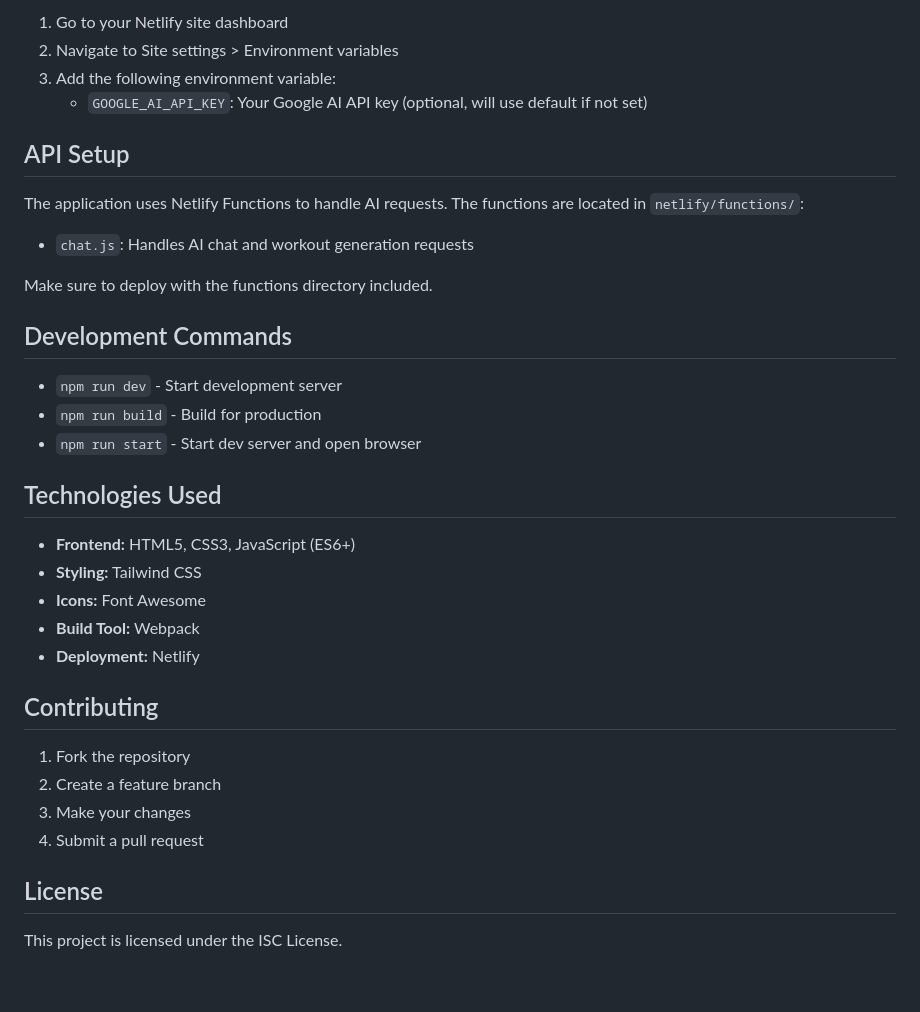
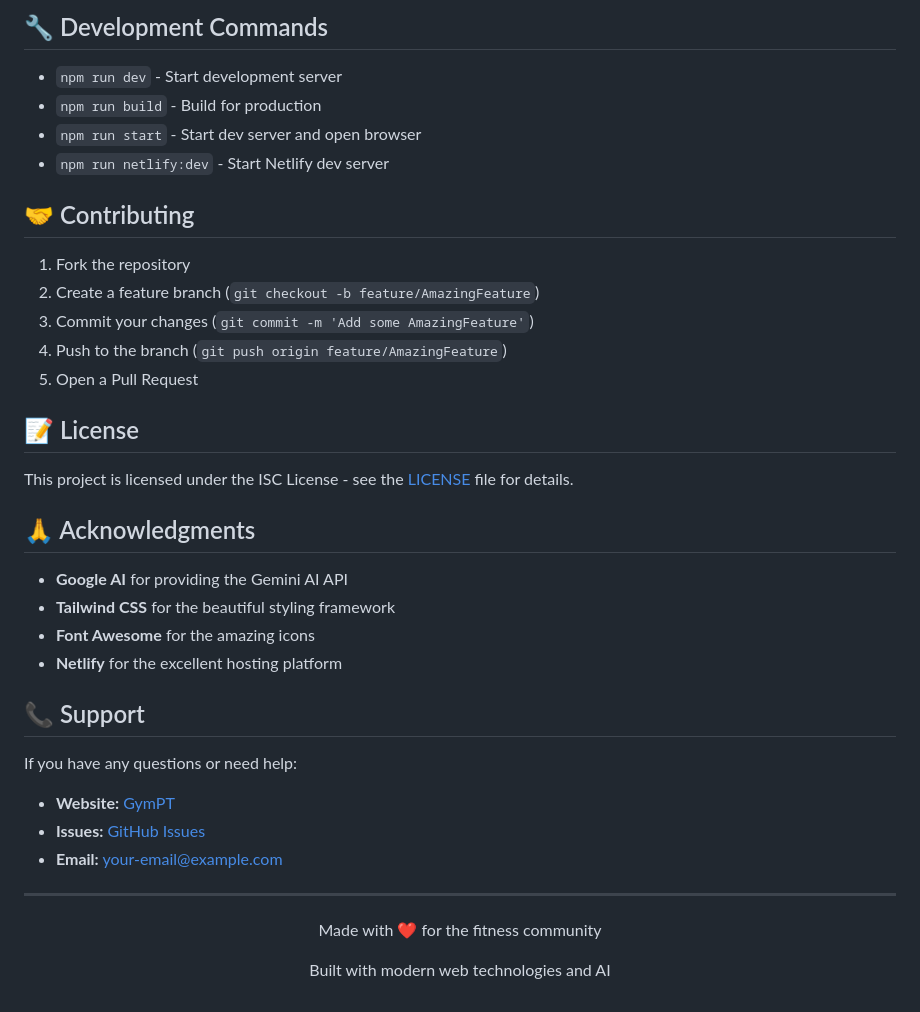
Before and after one commit to ZulhanF/GymPT, a Markdown page: README.md, the part around one of its changes. Rendered like a GitHub page.

```diff
--- a/README.md
+++ b/README.md
@@ -101,37 +124,40 @@ For the AI chat functionality to work, you'll need to set up environment variabl
-1. Go to your Netlify site dashboard
-2. Navigate to Site settings > Environment variables
-3. Add the following environment variable:
-   - `GOOGLE_AI_API_KEY`: Your Google AI API key (optional, will use default if not set)
-
-## API Setup
-
-The application uses Netlify Functions to handle AI requests. The functions are located in `netlify/functions/`:
-
-- `chat.js`: Handles AI chat and workout generation requests
-
-Make sure to deploy with the functions directory included.
-
-## Development Commands
+## 🔧 Development Commands
 
 - `npm run dev` - Start development server
 - `npm run build` - Build for production
 - `npm run start` - Start dev server and open browser
+- `npm run netlify:dev` - Start Netlify dev server
 
-## Technologies Used
-
-- **Frontend:** HTML5, CSS3, JavaScript (ES6+)
-- **Styling:** Tailwind CSS
-- **Icons:** Font Awesome
-- **Build Tool:** Webpack
-- **Deployment:** Netlify
-
-## Contributing
+## 🤝 Contributing
 
 1. Fork the repository
-2. Create a feature branch
-3. Make your changes
-4. Submit a pull request
+2. Create a feature branch (`git checkout -b feature/AmazingFeature`)
+3. Commit your changes (`git commit -m 'Add some AmazingFeature'`)
+4. Push to the branch (`git push origin feature/AmazingFeature`)
+5. Open a Pull Request
 
-## License
+## 📝 License
 
-This project is licensed under the ISC License.
+This project is licensed under the ISC License - see the [LICENSE](LICENSE) file for details.
+
+## 🙏 Acknowledgments
+
+- **Google AI** for providing the Gemini AI API
+- **Tailwind CSS** for the beautiful styling framework
+- **Font Awesome** for the amazing icons
+- **Netlify** for the excellent hosting platform
+
+## 📞 Support
+
+If you have any questions or need help:
+
+- **Website:** [GymPT](https://gympt.netlify.app)
+- **Issues:** [GitHub Issues](https://github.com/yourusername/gympt/issues)
+- **Email:** your-email@example.com
+
+---
+
+<div align="center">
+  <p>Made with ❤️ for the fitness community</p>
+  <p>Built with modern web technologies and AI</p>
+</div>
```
Also changed, not shown: other parts of README.md (+92 -69 lines).
